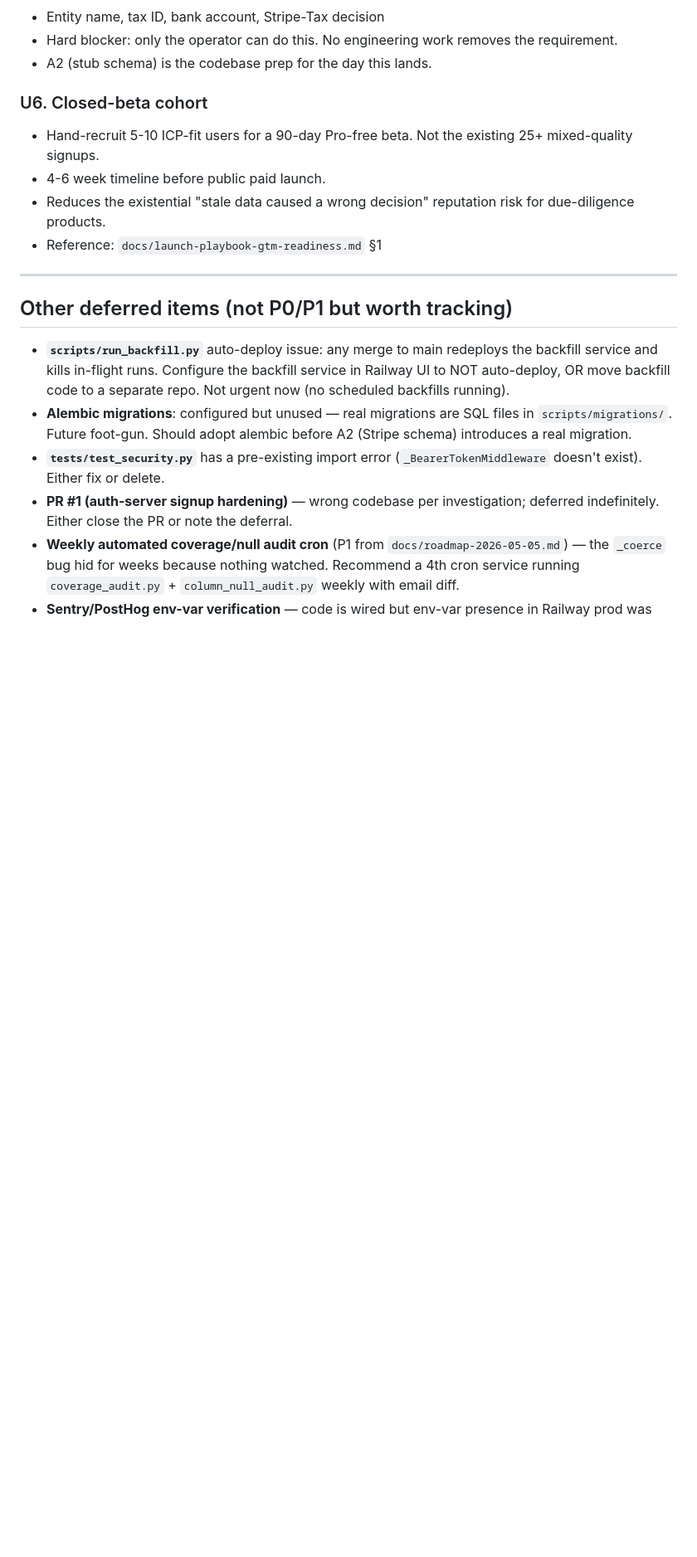
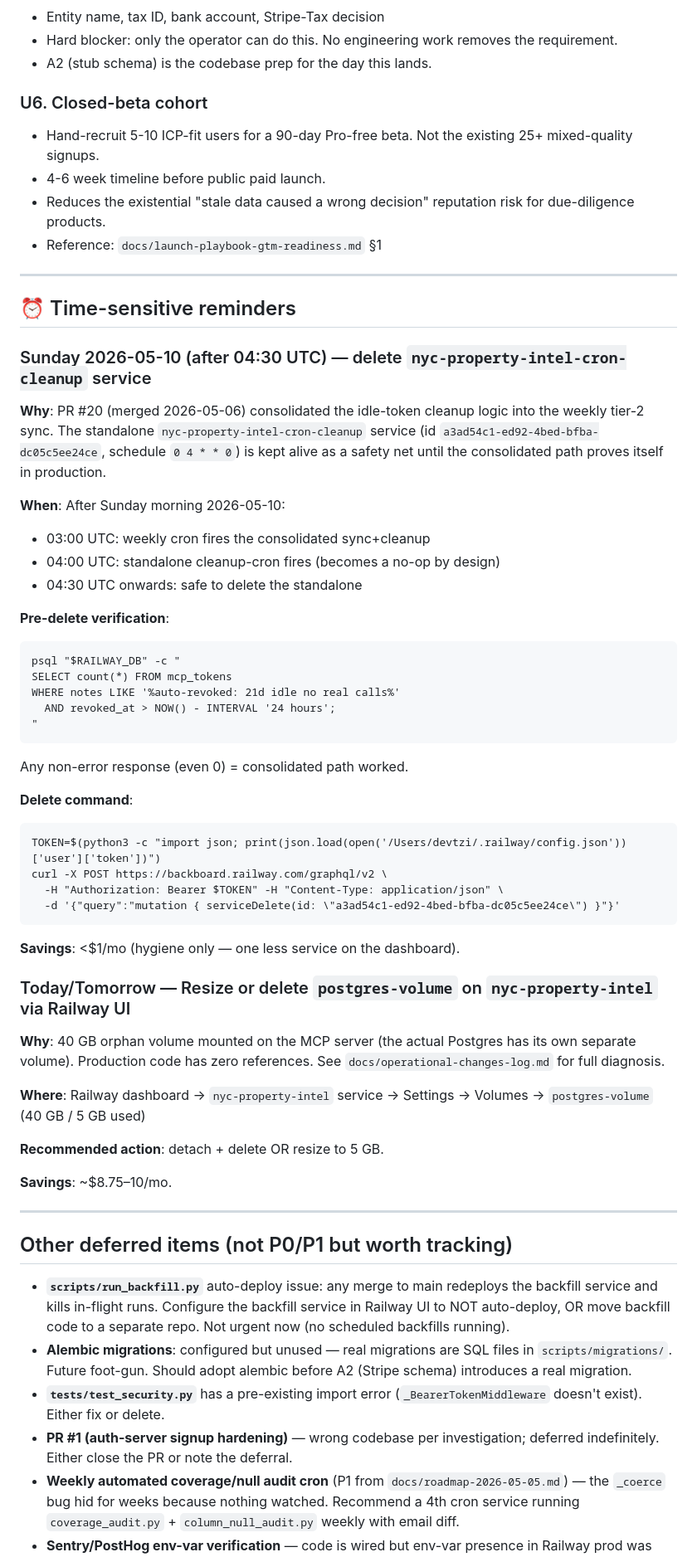
Before and after one commit to ccedacero/nyc-property-intel, a Markdown page: docs/pending-todos-2026-05-05.md, the part around the change. Shown at 83% size. Rendered like a GitHub page; blank space fills up the shorter version.

Commit message:
Add time-sensitive reminders section to pending-todos
Captures Sunday 2026-05-10 reminder to delete the redundant
nyc-property-intel-cron-cleanup service (after PR #20's
consolidated path is verified). Also flags the orphan postgres-volume
still requires Railway UI action for ~$8-10/mo savings.

Cross-referenced from a scheduled remote agent
(trig_01XPB6Wd4aQNFoht6TRNwpaS) that fires Sunday 14:00 UTC.

````diff
--- a/docs/pending-todos-2026-05-05.md
+++ b/docs/pending-todos-2026-05-05.md
@@ -133,6 +133,49 @@ Panel proposes: Free 14d/50q → **Pro $79/mo** (500 queries) → **Team $249/mo
 
 ---
 
+## ⏰ Time-sensitive reminders
+
+### Sunday 2026-05-10 (after 04:30 UTC) — delete `nyc-property-intel-cron-cleanup` service
+
+**Why**: PR #20 (merged 2026-05-06) consolidated the idle-token cleanup logic into the weekly tier-2 sync. The standalone `nyc-property-intel-cron-cleanup` service (id `a3ad54c1-ed92-4bed-bfba-dc05c5ee24ce`, schedule `0 4 * * 0`) is kept alive as a safety net until the consolidated path proves itself in production.
+
+**When**: After Sunday morning 2026-05-10:
+- 03:00 UTC: weekly cron fires the consolidated sync+cleanup
+- 04:00 UTC: standalone cleanup-cron fires (becomes a no-op by design)
+- 04:30 UTC onwards: safe to delete the standalone
+
+**Pre-delete verification**:
+```
+psql "$RAILWAY_DB" -c "
+SELECT count(*) FROM mcp_tokens
+WHERE notes LIKE '%auto-revoked: 21d idle no real calls%'
+  AND revoked_at > NOW() - INTERVAL '24 hours';
+"
+```
+Any non-error response (even 0) = consolidated path worked.
+
+**Delete command**:
+```
+TOKEN=$(python3 -c "import json; print(json.load(open('/Users/devtzi/.railway/config.json'))['user']['token'])")
+curl -X POST https://backboard.railway.com/graphql/v2 \
+  -H "Authorization: Bearer $TOKEN" -H "Content-Type: application/json" \
+  -d '{"query":"mutation { serviceDelete(id: \"a3ad54c1-ed92-4bed-bfba-dc05c5ee24ce\") }"}'
+```
+
+**Savings**: <$1/mo (hygiene only — one less service on the dashboard).
+
+### Today/Tomorrow — Resize or delete `postgres-volume` on `nyc-property-intel` via Railway UI
+
+**Why**: 40 GB orphan volume mounted on the MCP server (the actual Postgres has its own separate volume). Production code has zero references. See `docs/operational-changes-log.md` for full diagnosis.
+
+**Where**: Railway dashboard → `nyc-property-intel` service → Settings → Volumes → `postgres-volume` (40 GB / 5 GB used)
+
+**Recommended action**: detach + delete OR resize to 5 GB.
+
+**Savings**: ~$8.75–10/mo.
+
+---
+
 ## Other deferred items (not P0/P1 but worth tracking)
 
 - **`scripts/run_backfill.py`** auto-deploy issue: any merge to main redeploys the backfill service and kills in-flight runs. Configure the backfill service in Railway UI to NOT auto-deploy, OR move backfill code to a separate repo. Not urgent now (no scheduled backfills running).
````
